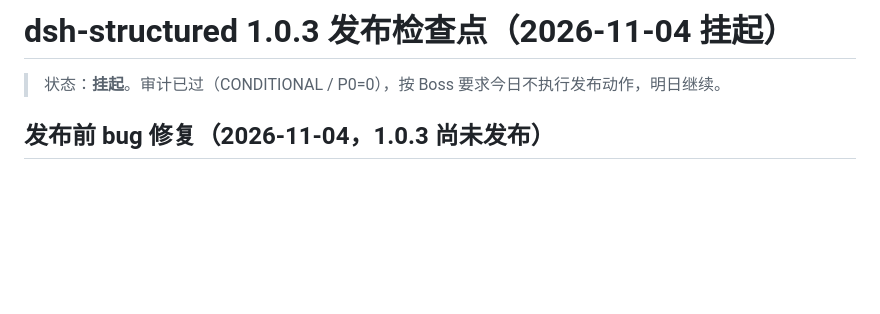
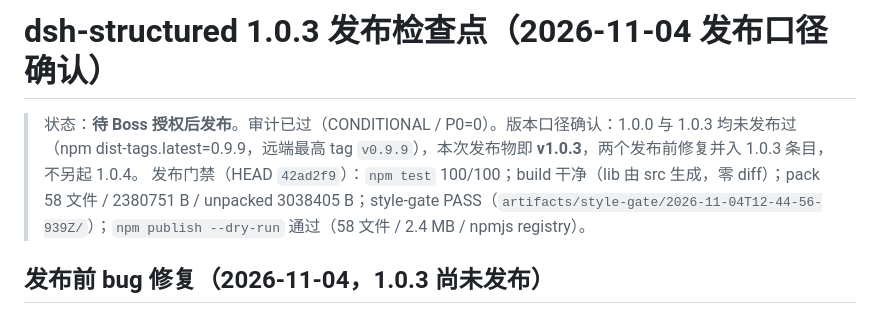
Before and after one commit to feigo313/dsh-structured, a Markdown page: docs/1.0-3-RELEASE-CHECKPOINT.md, the part around the change. Drawn GitHub-style; blank space fills up the shorter version.

Commit message:
docs(1.0.3): confirm release version scope, refresh gate evidence at 42ad2f9

```diff
--- a/docs/1.0-3-RELEASE-CHECKPOINT.md
+++ b/docs/1.0-3-RELEASE-CHECKPOINT.md
@@ -1,6 +1,7 @@
-# dsh-structured 1.0.3 发布检查点（2026-11-04 挂起）
+# dsh-structured 1.0.3 发布检查点（2026-11-04 发布口径确认）
 
-> 状态：**挂起**。审计已过（CONDITIONAL / P0=0），按 Boss 要求今日不执行发布动作，明日继续。
+> 状态：**待 Boss 授权后发布**。审计已过（CONDITIONAL / P0=0）。版本口径确认：1.0.0 与 1.0.3 均未发布过（npm dist-tags.latest=0.9.9，远端最高 tag `v0.9.9`），本次发布物即 **v1.0.3**，两个发布前修复并入 1.0.3 条目，不另起 1.0.4。
+> 发布门禁（HEAD `42ad2f9`）：`npm test` 100/100；build 干净（lib 由 src 生成，零 diff）；pack 58 文件 / 2380751 B / unpacked 3038405 B；style-gate PASS（`artifacts/style-gate/2026-11-04T12-44-56-939Z/`）；`npm publish --dry-run` 通过（58 文件 / 2.4 MB / npmjs registry）。
 
 ## 发布前 bug 修复（2026-11-04，1.0.3 尚未发布）
 
```
Also changed, not shown: docs/ACCEPTANCE-1.0.0.md (+1 -1 lines).
